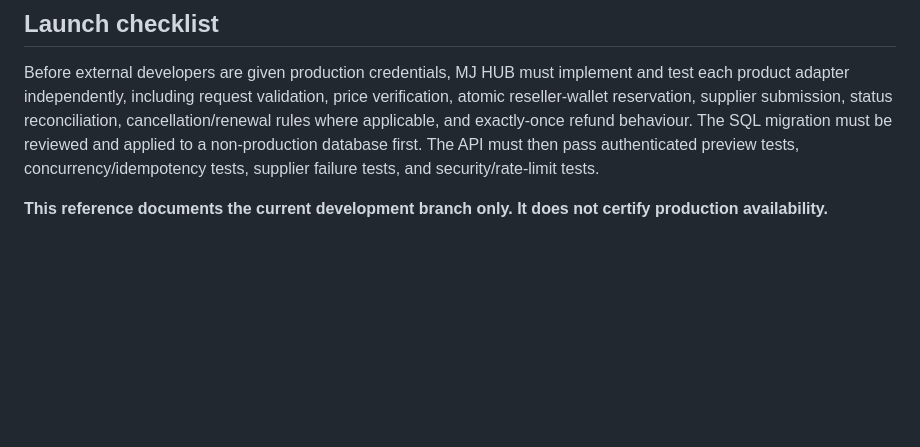
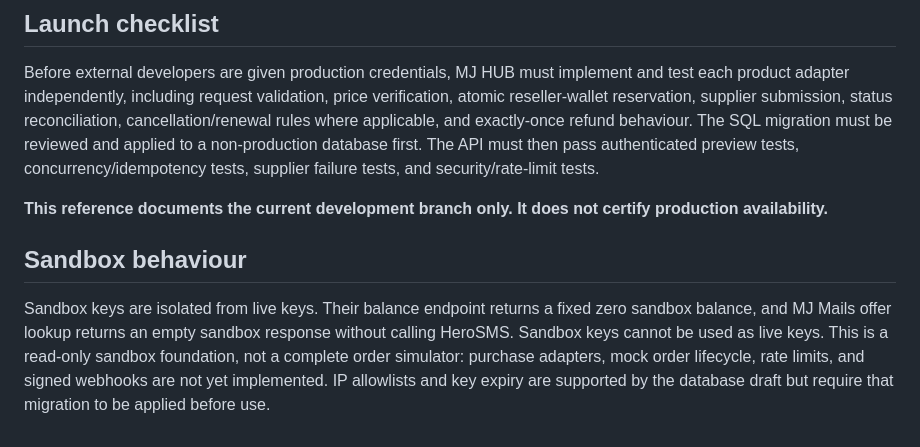
Before and after one commit to mrjosh001/Mr-Josh-Website, a Markdown page: docs/RESELLER_API.md, the part around the change. GitHub-like rendering; blank space fills up the shorter version.

Commit message:
Document reseller API security hardening and remaining gaps

```diff
--- a/docs/RESELLER_API.md
+++ b/docs/RESELLER_API.md
@@ -313,3 +313,8 @@ Clients should not automatically retry a request that creates/revokes a key or a
 Before external developers are given production credentials, MJ HUB must implement and test each product adapter independently, including request validation, price verification, atomic reseller-wallet reservation, supplier submission, status reconciliation, cancellation/renewal rules where applicable, and exactly-once refund behaviour. The SQL migration must be reviewed and applied to a non-production database first. The API must then pass authenticated preview tests, concurrency/idempotency tests, supplier failure tests, and security/rate-limit tests.
 
 **This reference documents the current development branch only. It does not certify production availability.**
+
+
+## Sandbox behaviour
+
+Sandbox keys are isolated from live keys. Their balance endpoint returns a fixed zero sandbox balance, and MJ Mails offer lookup returns an empty sandbox response without calling HeroSMS. Sandbox keys cannot be used as live keys. This is a read-only sandbox foundation, not a complete order simulator: purchase adapters, mock order lifecycle, rate limits, and signed webhooks are not yet implemented. IP allowlists and key expiry are supported by the database draft but require that migration to be applied before use.
```
